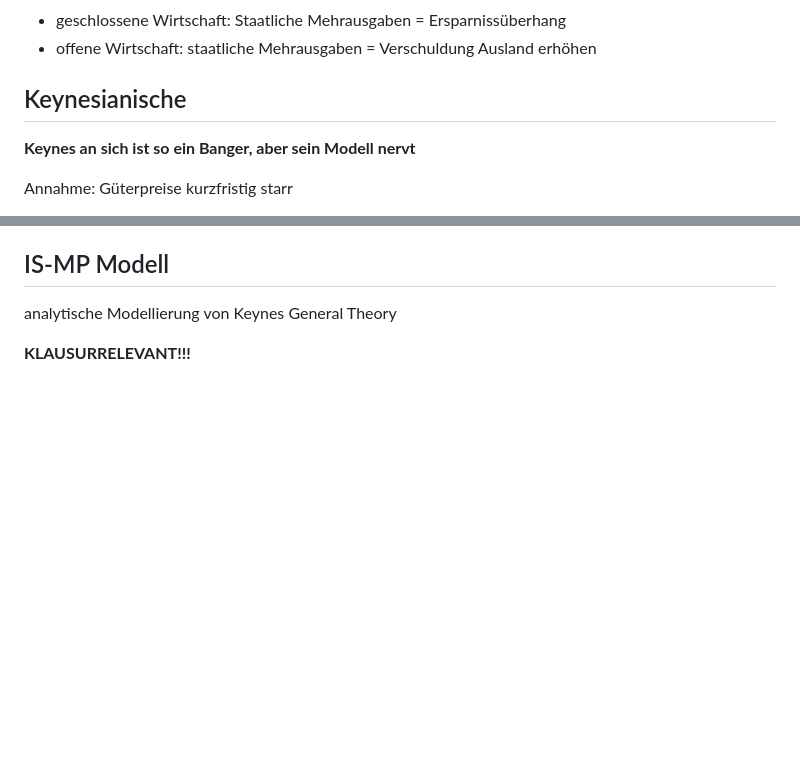
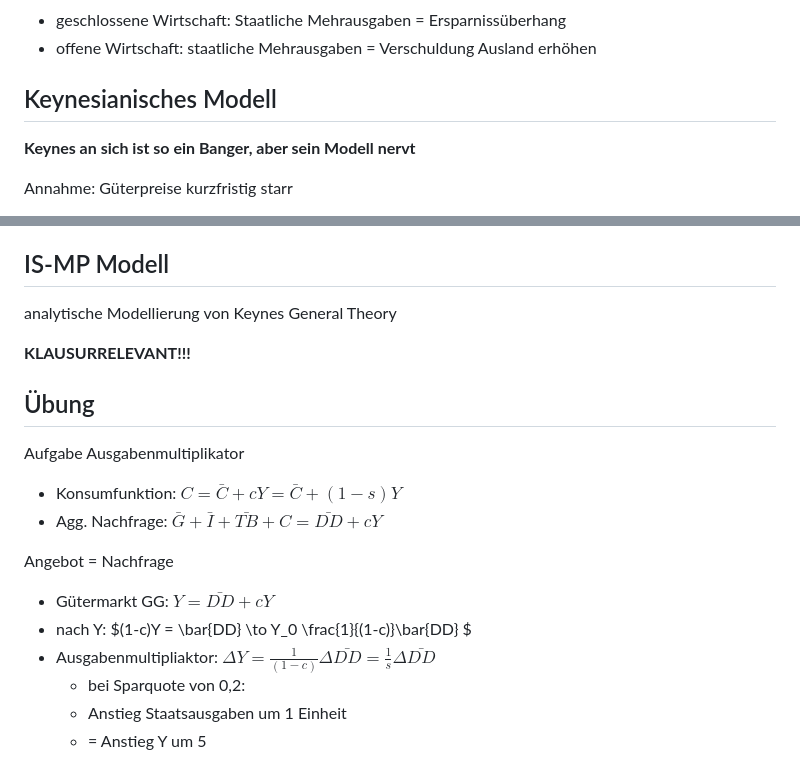
Before and after one commit to skriptum/vwl3, a Markdown page: VL_Makro1/2022-12-15-Kurzfristig.md, 2 parts joined by grey strips. Rendered like a GitHub page; blank space fills up the shorter version.

```diff
--- a/VL_Makro1/2022-12-15-Kurzfristig.md
+++ b/VL_Makro1/2022-12-15-Kurzfristig.md
@@ -70,7 +70,7 @@ $$
 
 
 
-## Keynesianische
+## Keynesianisches Modell
 
 **Keynes an sich ist so ein Banger, aber sein Modell nervt**
 
@@ -119,3 +119,21 @@ komparative Statik: Anstieg der Staatsausgaben
 analytische Modellierung von Keynes General Theory
 
 **KLAUSURRELEVANT!!!**
+
+
+
+## Übung
+
+Aufgabe Ausgabenmultiplikator
+
+- Konsumfunktion: $C = \bar{C}+cY = \bar{C}+(1-s)Y$
+- Agg. Nachfrage: $\bar{G} + \bar{I}+\bar{TB} + C= \bar{DD} +cY$
+
+Angebot = Nachfrage
+
+- Gütermarkt GG: $Y = \bar{DD}+cY$
+- nach Y: $(1-c)Y = \bar{DD} \to Y_0 \frac{1}{(1-c)}\bar{DD} $
+- Ausgabenmultipliaktor: $\Delta Y = \frac{1}{(1-c)}\Delta \bar{DD} = \frac{1}{s}\Delta \bar{DD}$
+    - bei Sparquote von 0,2:
+    - Anstieg Staatsausgaben um 1 Einheit
+    - = Anstieg Y um 5
```
Also changed, not shown: VL_Monetaer/2022-12-20-Finanzkrisen.md (added, +84 -0 lines), images/2022-12-20_16-50-39.jpg (added), images/2022-12-20_16-52-52.jpg (added), images/2022-12-20_17-25-15.jpg (added).
